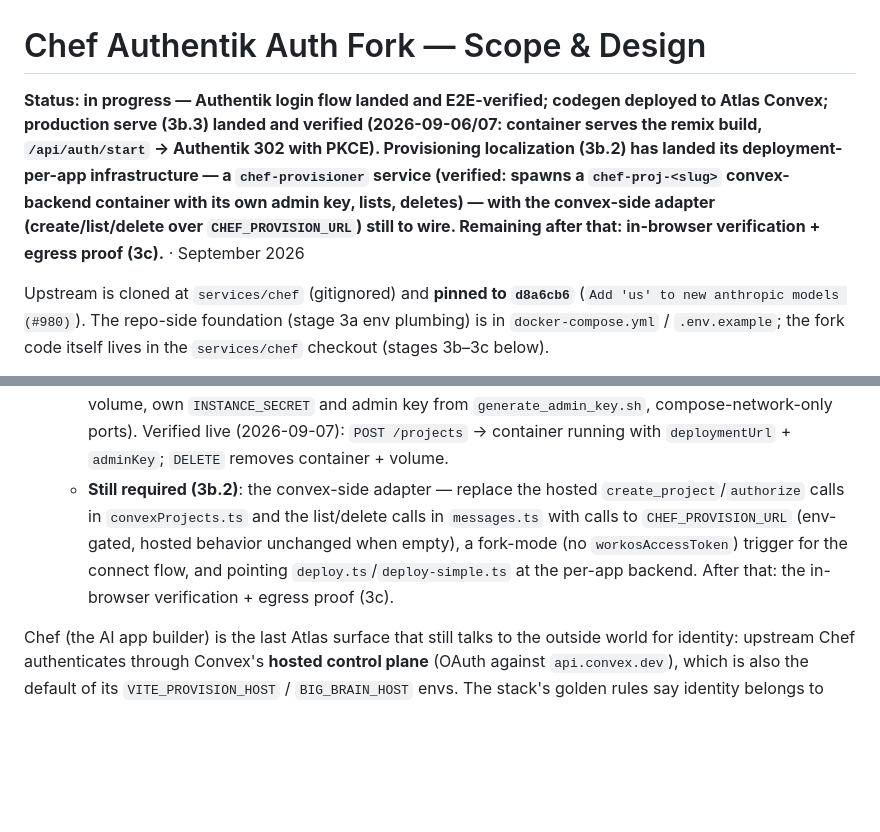
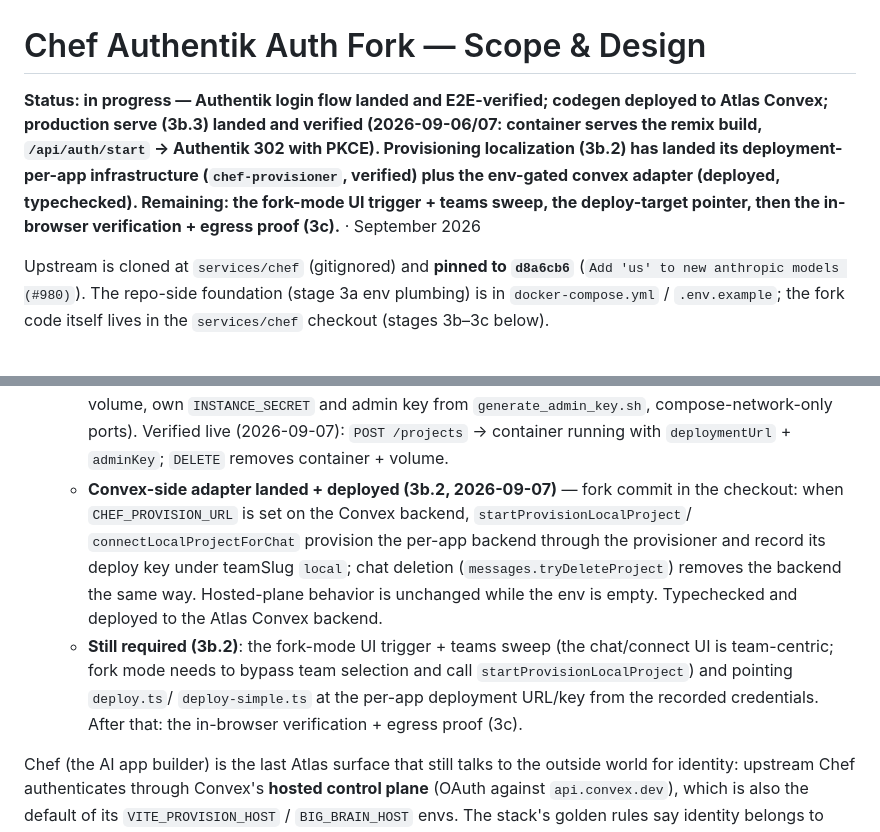
Before and after one commit to innotelinc/atlas, a Markdown page: docs/chef-auth-fork.md, 2 parts joined by grey strips. Rendered like a GitHub page; blank space fills up the shorter version.

Commit message:
Track Chef 3b.2: convex adapter landed, UI + deploy wiring remaining
The env-gated local provisioning adapter (startProvisionLocalProject +
connectLocalProjectForChat + local delete path) is deployed to the Atlas
Convex backend; fork doc now lists the fork-mode UI trigger/teams sweep and
the deploy-target pointer as the remaining 3b.2 work before 3c.

```diff
--- a/docs/chef-auth-fork.md
+++ b/docs/chef-auth-fork.md
@@ -1,6 +1,6 @@
 # Chef Authentik Auth Fork — Scope & Design
 
-**Status: in progress — Authentik login flow landed and E2E-verified; codegen deployed to Atlas Convex; production serve (3b.3) landed and verified (2026-09-06/07: container serves the remix build, `/api/auth/start` → Authentik 302 with PKCE). Provisioning localization (3b.2) has landed its **deployment-per-app infrastructure** — a `chef-provisioner` service (verified: spawns a `chef-proj-<slug>` convex-backend container with its own admin key, lists, deletes) — with the convex-side adapter (create/list/delete over `CHEF_PROVISION_URL`) still to wire. Remaining after that: in-browser verification + egress proof (3c).** · September 2026
+**Status: in progress — Authentik login flow landed and E2E-verified; codegen deployed to Atlas Convex; production serve (3b.3) landed and verified (2026-09-06/07: container serves the remix build, `/api/auth/start` → Authentik 302 with PKCE). Provisioning localization (3b.2) has landed its **deployment-per-app infrastructure** (`chef-provisioner`, verified) **plus the env-gated convex adapter** (deployed, typechecked). Remaining: the fork-mode UI trigger + teams sweep, the deploy-target pointer, then the in-browser verification + egress proof (3c).** · September 2026
 
 Upstream is cloned at `services/chef` (gitignored) and **pinned to
 `d8a6cb6`** (`Add 'us' to new anthropic models (#980)`). The repo-side
@@ -101,13 +101,19 @@ foundation (stage 3a env plumbing) is in `docker-compose.yml` /
     admin key from `generate_admin_key.sh`, compose-network-only ports).
     Verified live (2026-09-07): `POST /projects` → container running with
     `deploymentUrl` + `adminKey`; `DELETE` removes container + volume.
-  - **Still required (3b.2)**: the convex-side adapter — replace the hosted
-    `create_project`/`authorize` calls in `convexProjects.ts` and the
-    list/delete calls in `messages.ts` with calls to
-    `CHEF_PROVISION_URL` (env-gated, hosted behavior unchanged when empty),
-    a fork-mode (no `workosAccessToken`) trigger for the connect flow, and
-    pointing `deploy.ts`/`deploy-simple.ts` at the per-app backend. After
-    that: the in-browser verification + egress proof (3c).
+  - **Convex-side adapter landed + deployed (3b.2, 2026-09-07)** — fork
+    commit in the checkout: when `CHEF_PROVISION_URL` is set on the Convex
+    backend, `startProvisionLocalProject`/
+    `connectLocalProjectForChat` provision the per-app backend through the
+    provisioner and record its deploy key under teamSlug `local`; chat
+    deletion (`messages.tryDeleteProject`) removes the backend the same way.
+    Hosted-plane behavior is unchanged while the env is empty. Typechecked
+    and deployed to the Atlas Convex backend.
+  - **Still required (3b.2)**: the fork-mode UI trigger + teams sweep (the
+    chat/connect UI is team-centric; fork mode needs to bypass team selection
+    and call `startProvisionLocalProject`) and pointing `deploy.ts`/
+    `deploy-simple.ts` at the per-app deployment URL/key from the recorded
+    credentials. After that: the in-browser verification + egress proof (3c).
 
 Chef (the AI app builder) is the last Atlas surface that still talks to the
 outside world for identity: upstream Chef authenticates through Convex's
```
